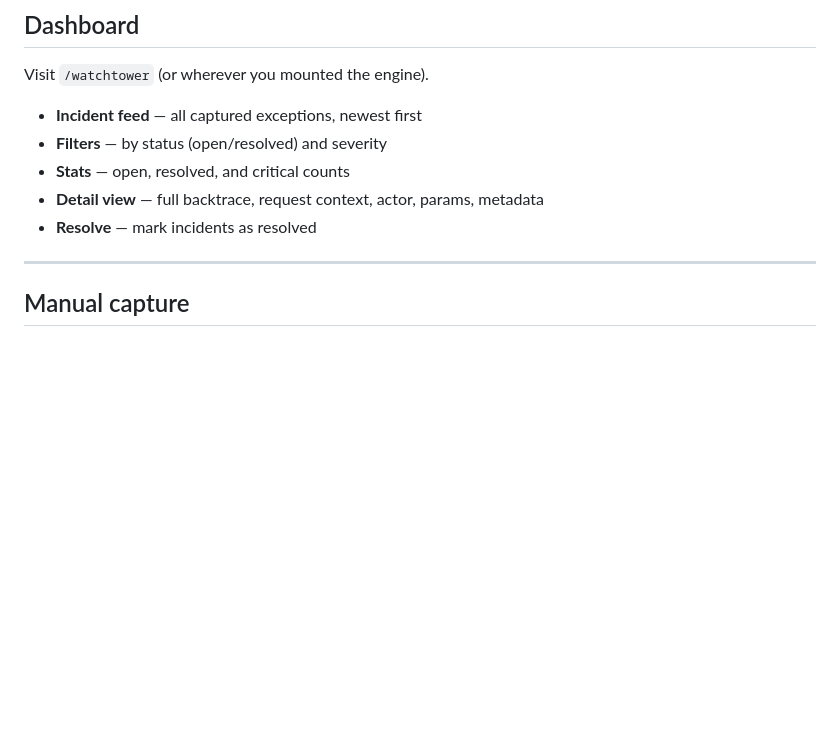
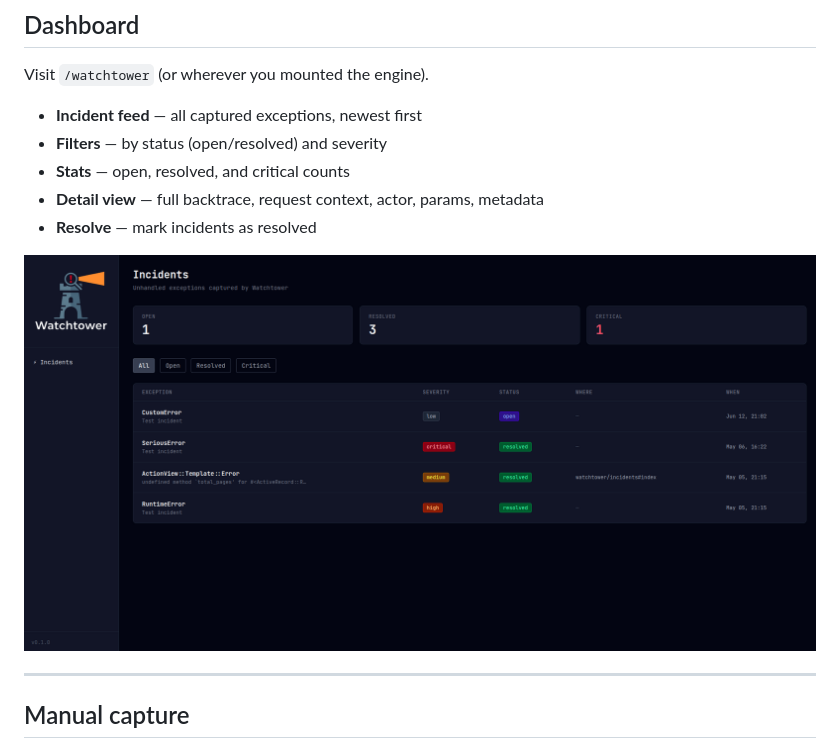
Before and after one commit to Bane-999/watchtower, a Markdown page: README.md, the part around the change. GitHub-like rendering; pictures changed too: public/screenshot01.png (added); blank space fills up the shorter version.

Commit message:
Add screenshot to README

```diff
--- a/README.md
+++ b/README.md
@@ -91,6 +91,8 @@ Visit `/watchtower` (or wherever you mounted the engine).
 - **Stats** — open, resolved, and critical counts
 - **Detail view** — full backtrace, request context, actor, params, metadata
 - **Resolve** — mark incidents as resolved
+
+![Watchtower](public/screenshot01.png)
 
 ---
 
```
